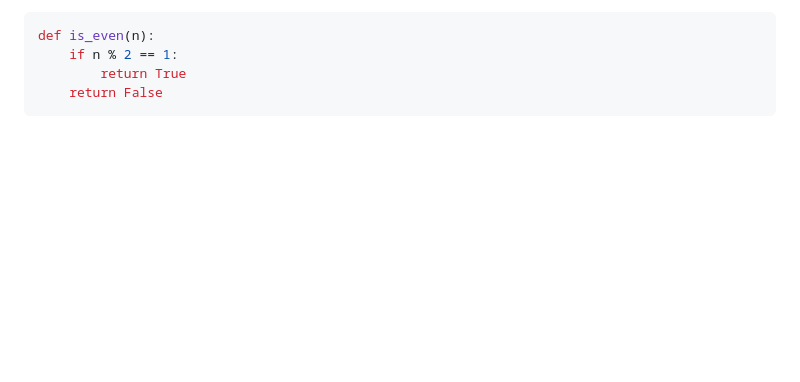
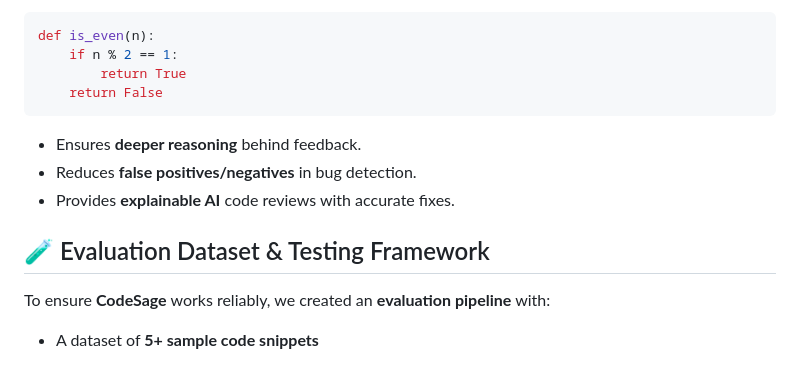
Before and after one commit to kalviumcommunity/PromptMaster_Pro, a Markdown page: Readme.md, the part around the change. Drawn GitHub-style; blank space fills up the shorter version.

Commit message:
evaluation datesheet

`````diff
--- a/Readme.md
+++ b/Readme.md
@@ -223,3 +223,12 @@ def is_even(n):
         return True
     return False
 ````
+
+* Ensures **deeper reasoning** behind feedback.
+* Reduces **false positives/negatives** in bug detection.
+* Provides **explainable AI** code reviews with accurate fixes.
+
+## 🧪 Evaluation Dataset & Testing Framework
+
+To ensure **CodeSage** works reliably, we created an **evaluation pipeline** with:
+- A dataset of **5+ sample code snippets**
`````
